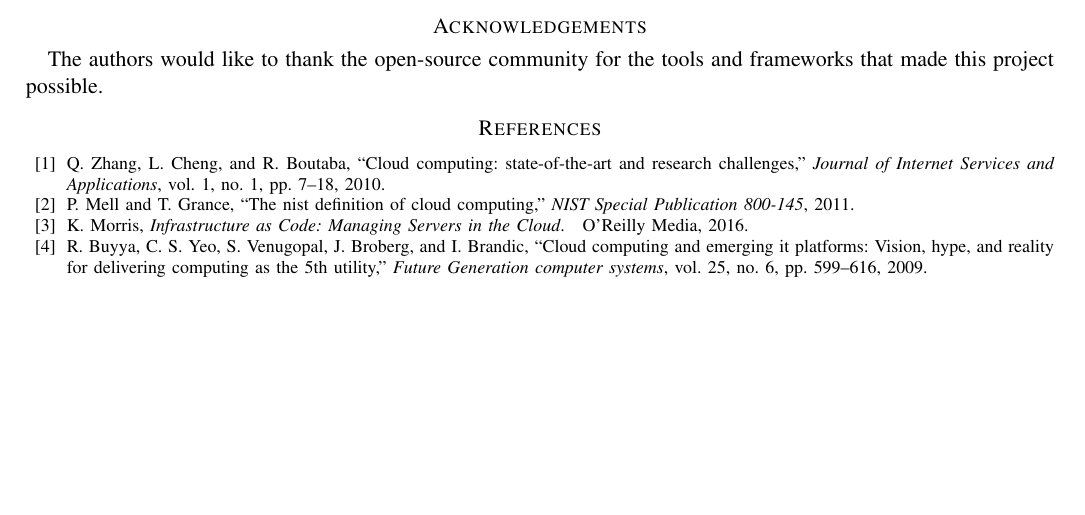
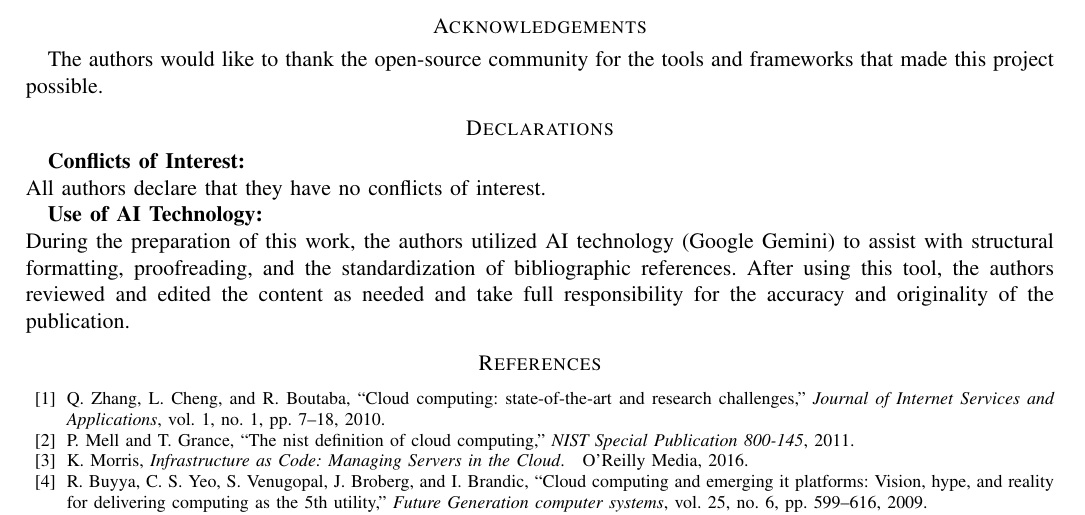
Before and after one commit to PriyanshuKSharma/multi-cloud, a LaTeX paper (Research_Paper/main.tex): part of page 15 of 16, cut so that both start at the same text, the shorter picture padded with empty space. Compiled offline with pdfLaTeX.

```diff
--- a/Research_Paper/main.tex
+++ b/Research_Paper/main.tex
@@ -66,6 +66,13 @@
 \section*{Acknowledgements}
 The authors would like to thank the open-source community for the tools and frameworks that made this project possible.
 
+\section*{Declarations}
+\textbf{Conflicts of Interest:}\\
+All authors declare that they have no conflicts of interest.
+
+\textbf{Use of AI Technology:}\\
+During the preparation of this work, the authors utilized AI technology (Google Gemini) to assist with structural formatting, proofreading, and the standardization of bibliographic references. After using this tool, the authors reviewed and edited the content as needed and take full responsibility for the accuracy and originality of the publication.
+
 \bibliographystyle{IEEEtran}
 \bibliography{references}
 
```
